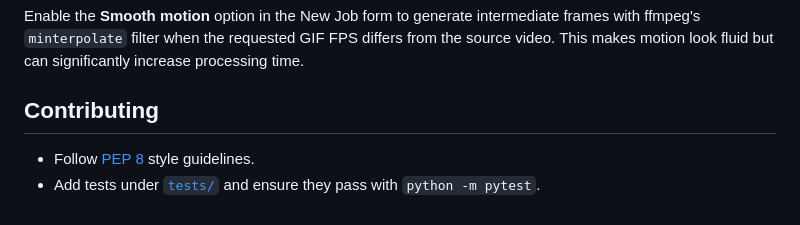
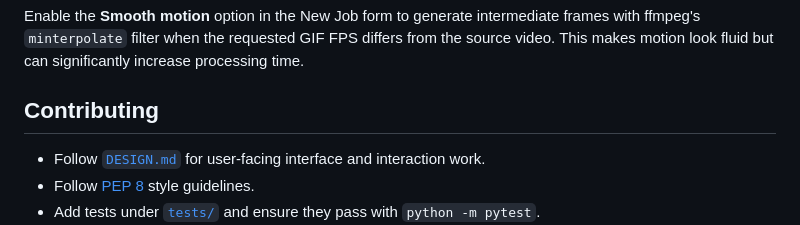
Before and after one commit to RAQ-Tech/vid2gif, a Markdown page: README.md, the part around the change. Drawn GitHub-style.

Commit message:
Add vid2gif design system guidance

```diff
--- a/README.md
+++ b/README.md
@@ -160,6 +160,7 @@ increase processing time.
 
 ## Contributing
 
+- Follow [`DESIGN.md`](DESIGN.md) for user-facing interface and interaction work.
 - Follow [PEP 8](https://peps.python.org/pep-0008/) style guidelines.
 - Add tests under [`tests/`](tests/) and ensure they pass with `python -m pytest`.
 - Run `npm run test:frontend` and rebuild the checked-in frontend bundle after changing Test Lab source files.
```
Also changed, not shown: DESIGN.md (added, +295 -0 lines).
